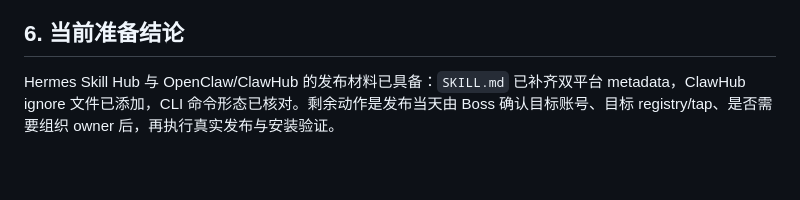
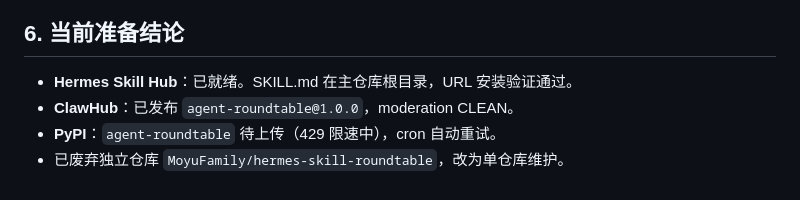
Before and after one commit to MoyuFamily/agent-roundtable, a Markdown page: docs/internal/skill-hub-release-readiness.md, the part around one of its changes. Drawn GitHub-style; blank space fills up the shorter version.

```diff
--- a/docs/internal/skill-hub-release-readiness.md
+++ b/docs/internal/skill-hub-release-readiness.md
@@ -109,4 +113,7 @@ clawhub publish src/skills \
 
 ## 6. 当前准备结论
 
-Hermes Skill Hub 与 OpenClaw/ClawHub 的发布材料已具备：`SKILL.md` 已补齐双平台 metadata，ClawHub ignore 文件已添加，CLI 命令形态已核对。剩余动作是发布当天由 Boss 确认目标账号、目标 registry/tap、是否需要组织 owner 后，再执行真实发布与安装验证。
+- **Hermes Skill Hub**：已就绪。SKILL.md 在主仓库根目录，URL 安装验证通过。
+- **ClawHub**：已发布 `agent-roundtable@1.0.0`，moderation CLEAN。
+- **PyPI**：`agent-roundtable` 待上传（429 限速中），cron 自动重试。
+- 已废弃独立仓库 `MoyuFamily/hermes-skill-roundtable`，改为单仓库维护。
```
Also changed, not shown: other parts of docs/internal/skill-hub-release-readiness.md (+13 -9 lines).
